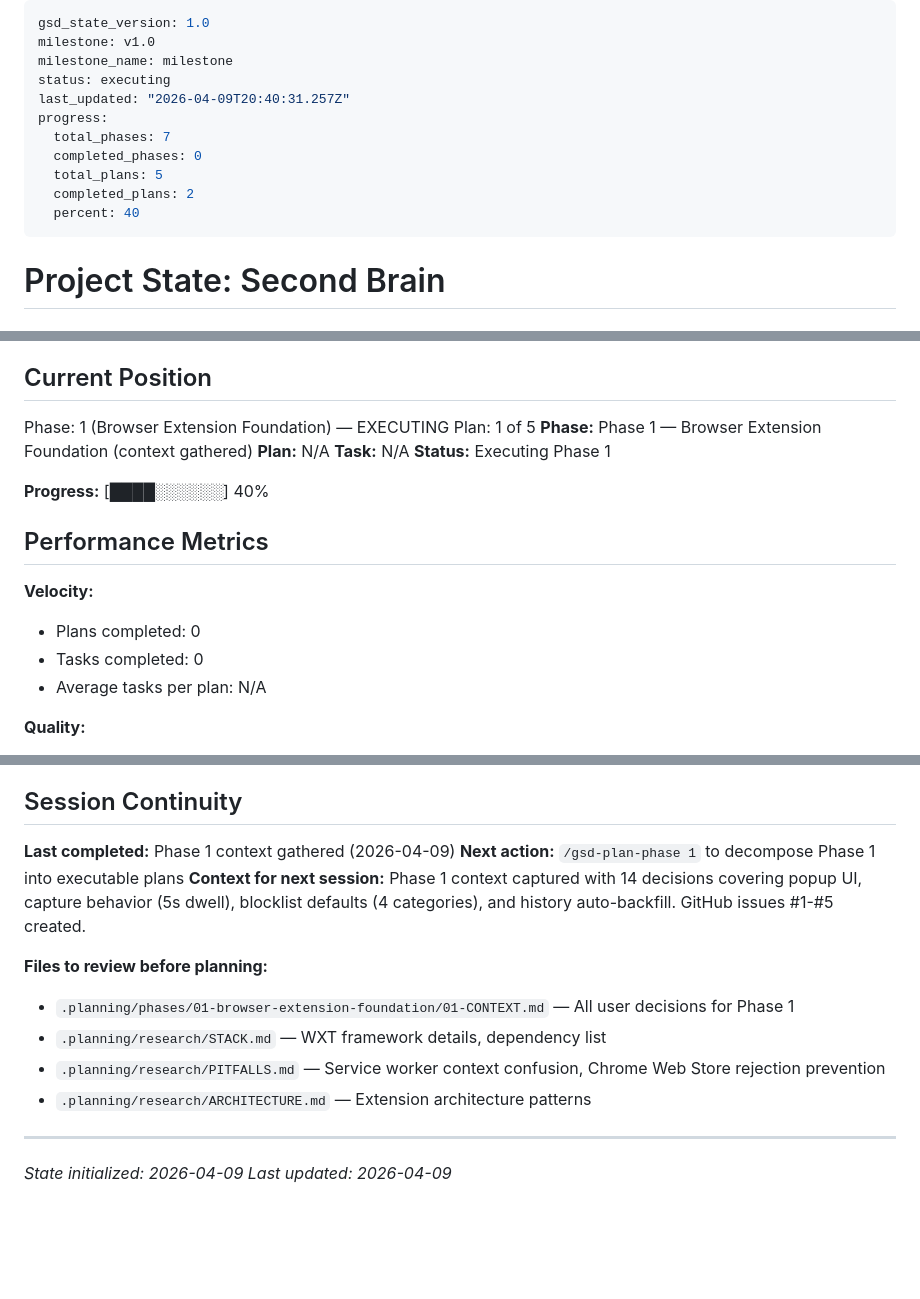
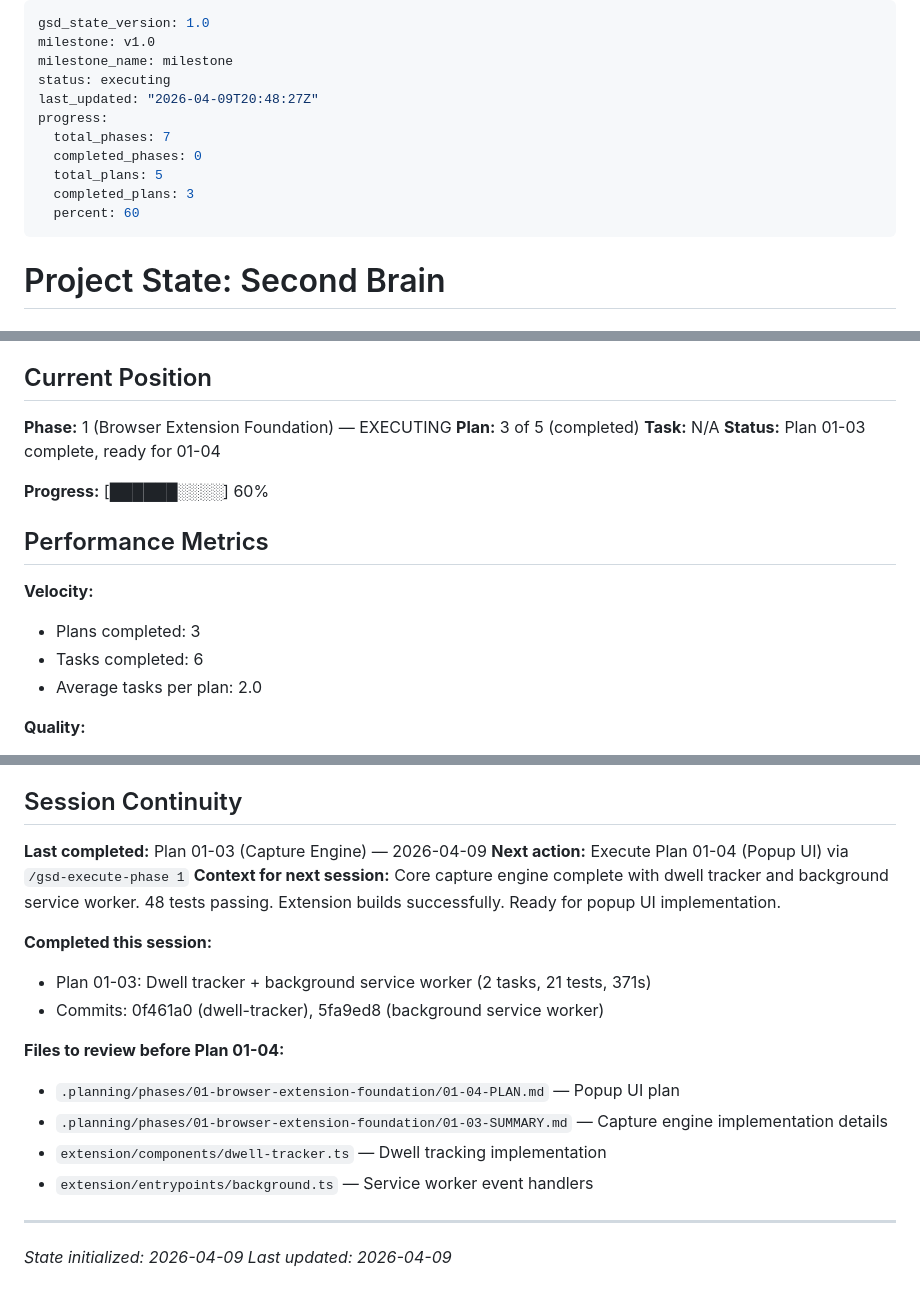
Before and after one commit to LEARNableLabs/second-brain, a Markdown page: .planning/STATE.md, 3 parts joined by grey strips. GitHub-like rendering; blank space fills up the shorter version.

Commit message:
docs(01-03): complete capture engine plan
- SUMMARY.md: Dwell tracker + background service worker implementation
- STATE.md: Updated to Plan 3 of 5 (60% phase progress)
- ROADMAP.md: Phase 1 showing 3/5 plans complete
- Decisions: D-13 focused-tab tracking, setTimeout for 5s delays, blocklist re-check at capture time
- Metrics: 2 tasks, 21 tests, 371s duration, 48 tests passing total

Co-Authored-By: Claude Opus 4.6 (1M context) <noreply@anthropic.com>

```diff
--- a/.planning/STATE.md
+++ b/.planning/STATE.md
@@ -3,13 +3,13 @@ gsd_state_version: 1.0
 milestone: v1.0
 milestone_name: milestone
 status: executing
-last_updated: "2026-04-09T20:40:31.257Z"
+last_updated: "2026-04-09T20:48:27Z"
 progress:
   total_phases: 7
   completed_phases: 0
   total_plans: 5
-  completed_plans: 2
-  percent: 40
+  completed_plans: 3
+  percent: 60
 ---
 
 # Project State: Second Brain
@@ -24,22 +24,20 @@ progress:
 
 ## Current Position
 
-Phase: 1 (Browser Extension Foundation) — EXECUTING
-Plan: 1 of 5
-**Phase:** Phase 1 — Browser Extension Foundation (context gathered)
-**Plan:** N/A
+**Phase:** 1 (Browser Extension Foundation) — EXECUTING
+**Plan:** 3 of 5 (completed)
 **Task:** N/A
-**Status:** Executing Phase 1
+**Status:** Plan 01-03 complete, ready for 01-04
 
-**Progress:** [████░░░░░░] 40%
+**Progress:** [██████░░░░] 60%
 
 ## Performance Metrics
 
 **Velocity:**
 
-- Plans completed: 0
-- Tasks completed: 0
-- Average tasks per plan: N/A
+- Plans completed: 3
+- Tasks completed: 6
+- Average tasks per plan: 2.0
 
 **Quality:**
 
@@ -109,16 +110,20 @@ From research SUMMARY.md:
 
 ## Session Continuity
 
-**Last completed:** Phase 1 context gathered (2026-04-09)
-**Next action:** `/gsd-plan-phase 1` to decompose Phase 1 into executable plans
-**Context for next session:** Phase 1 context captured with 14 decisions covering popup UI, capture behavior (5s dwell), blocklist defaults (4 categories), and history auto-backfill. GitHub issues #1-#5 created.
+**Last completed:** Plan 01-03 (Capture Engine) — 2026-04-09
+**Next action:** Execute Plan 01-04 (Popup UI) via `/gsd-execute-phase 1`
+**Context for next session:** Core capture engine complete with dwell tracker and background service worker. 48 tests passing. Extension builds successfully. Ready for popup UI implementation.
 
-**Files to review before planning:**
+**Completed this session:**
+- Plan 01-03: Dwell tracker + background service worker (2 tasks, 21 tests, 371s)
+- Commits: 0f461a0 (dwell-tracker), 5fa9ed8 (background service worker)
 
-- `.planning/phases/01-browser-extension-foundation/01-CONTEXT.md` — All user decisions for Phase 1
-- `.planning/research/STACK.md` — WXT framework details, dependency list
-- `.planning/research/PITFALLS.md` — Service worker context confusion, Chrome Web Store rejection prevention
-- `.planning/research/ARCHITECTURE.md` — Extension architecture patterns
+**Files to review before Plan 01-04:**
+
+- `.planning/phases/01-browser-extension-foundation/01-04-PLAN.md` — Popup UI plan
+- `.planning/phases/01-browser-extension-foundation/01-03-SUMMARY.md` — Capture engine implementation details
+- `extension/components/dwell-tracker.ts` — Dwell tracking implementation
+- `extension/entrypoints/background.ts` — Service worker event handlers
 
 ---
 *State initialized: 2026-04-09*
```
Also changed, not shown: other parts of .planning/STATE.md (+3 -0 lines), .planning/ROADMAP.md (+2 -2 lines), 1 other file.
